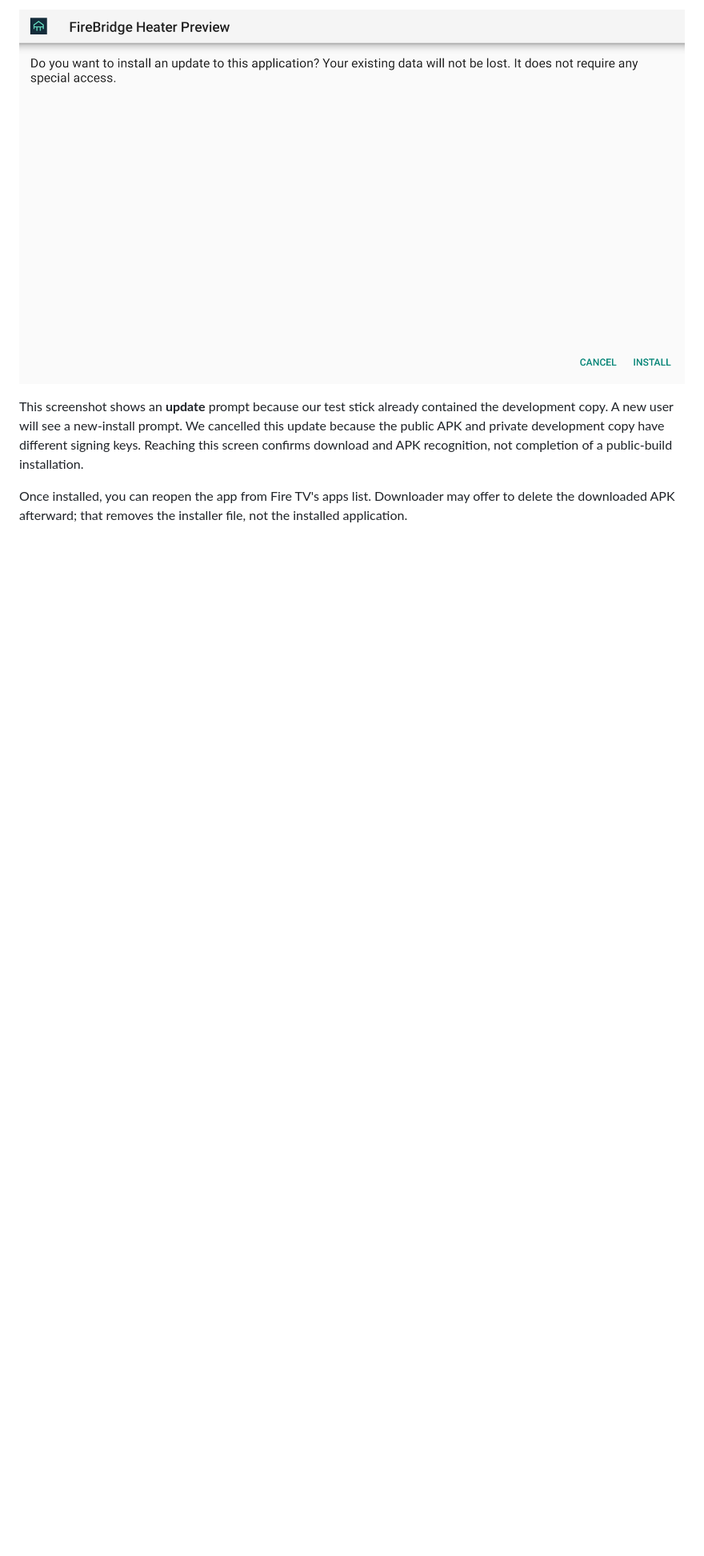
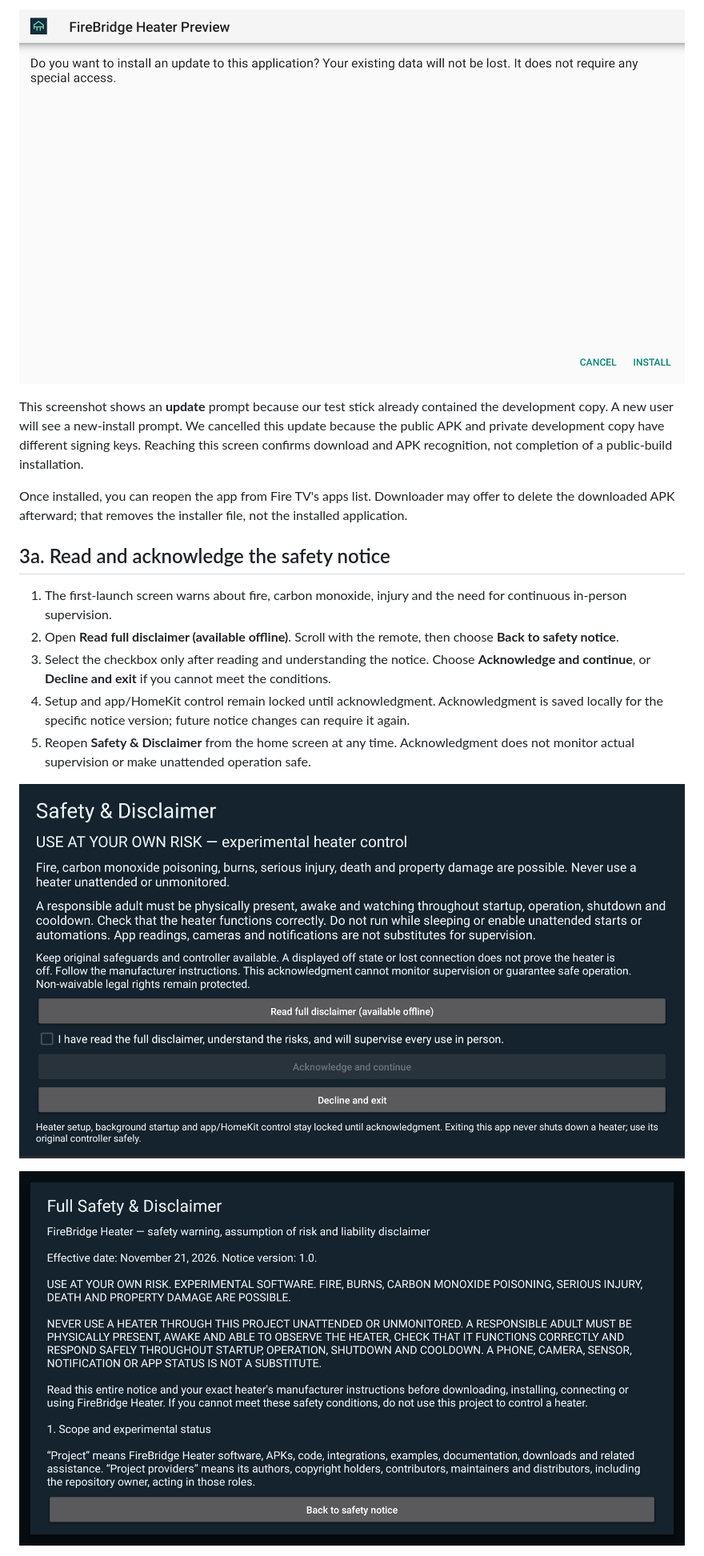
Before and after one commit to KMCAI123/firebridge-heater, a Markdown page: INSTALL.md, the part around one of its changes. Shown at 80% size. GitHub-like rendering; pictures changed too: docs/images/safety-first-launch.png (added), docs/images/safety-full-notice.png (added); blank space fills up the shorter version.

```diff
--- a/INSTALL.md
+++ b/INSTALL.md
@@ -57,7 +106,25 @@ Only install the FireBridge APK linked from this repository. The short-code serv
 
 ![FireBridge APK recognized by the Fire TV installer](docs/images/installer.png)
 
+
+
 This screenshot shows an **update** prompt because our test stick already contained the development copy. A new user will see a new-install prompt. We cancelled this update because the public APK and private development copy have different signing keys. Reaching this screen confirms download and APK recognition, not completion of a public-build installation.
+
+
 
 Once installed, you can reopen the app from Fire TV's apps list. Downloader may offer to delete the downloaded APK afterward; that removes the installer file, not the installed application.
 
+
+
+## 3a. Read and acknowledge the safety notice
+
+1. The first-launch screen warns about fire, carbon monoxide, injury and the need for continuous in-person supervision.
+2. Open **Read full disclaimer (available offline)**. Scroll with the remote, then choose **Back to safety notice**.
+3. Select the checkbox only after reading and understanding the notice. Choose **Acknowledge and continue**, or **Decline and exit** if you cannot meet the conditions.
+4. Setup and app/HomeKit control remain locked until acknowledgment. Acknowledgment is saved locally for the specific notice version; future notice changes can require it again.
+5. Reopen **Safety & Disclaimer** from the home screen at any time. Acknowledgment does not monitor actual supervision or make unattended operation safe.
+
+![First-launch safety screen](docs/images/safety-first-launch.png)
+
+![Full offline disclaimer, scrollable with the Fire TV remote](docs/images/safety-full-notice.png)
+
```
Also changed, not shown: other parts of INSTALL.md (+127 -10 lines), README.md (+65 -9 lines), docs/images/safety-home-link.png (added), 1 other file.
